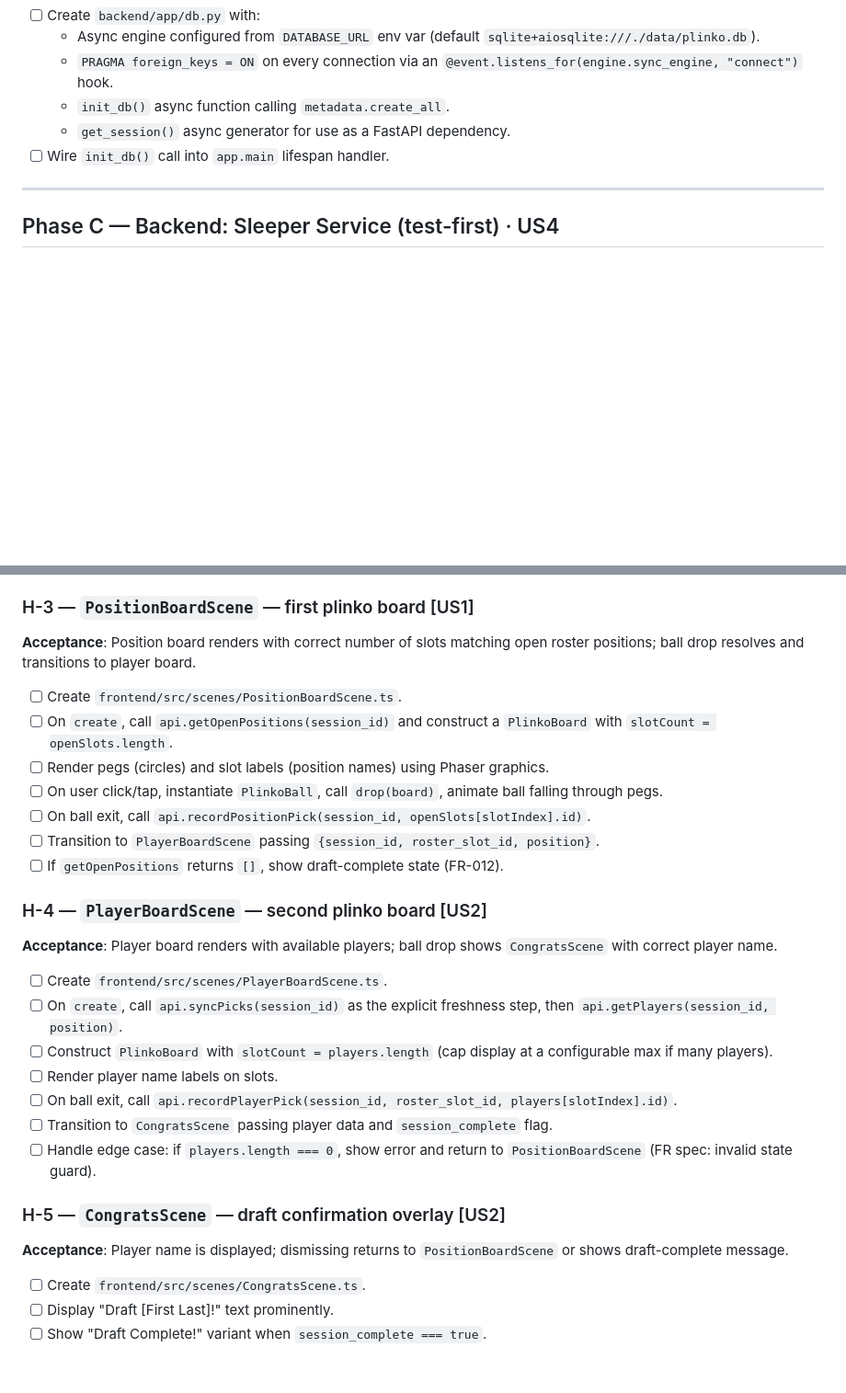
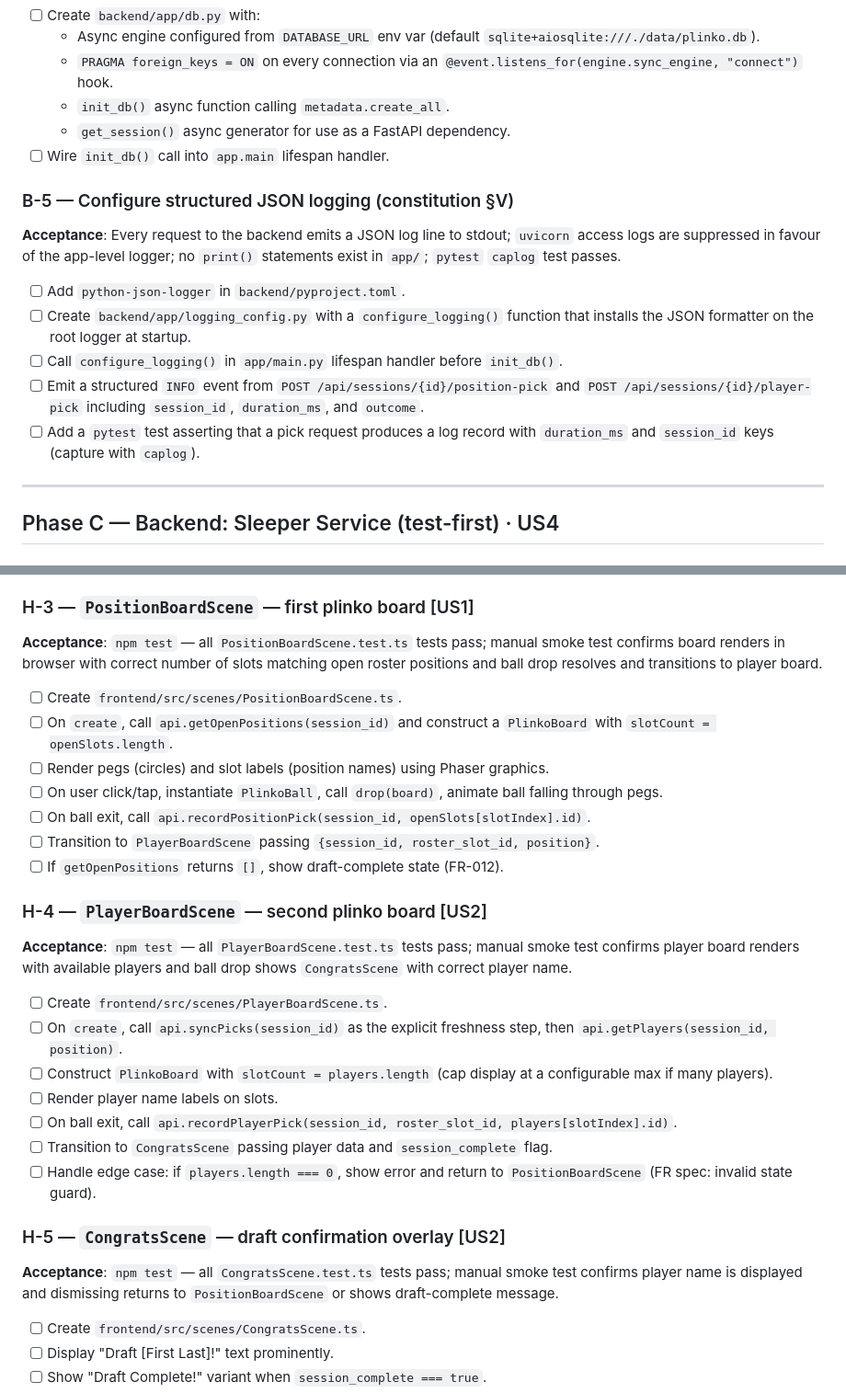
Before and after one commit to ViscousOx/fantasy-football-plinko, a Markdown page: specs/001-plinko-game-help/tasks.md, 2 parts joined by grey strips. Shown at 92% size. Drawn GitHub-style; blank space fills up the shorter version.

```diff
--- a/specs/001-plinko-game-help/tasks.md
+++ b/specs/001-plinko-game-help/tasks.md
@@ -87,6 +88,16 @@ Tasks are organized by technical layer to enforce the test-first dependency orde
   - `init_db()` async function calling `metadata.create_all`.
   - `get_session()` async generator for use as a FastAPI dependency.
 - [ ] Wire `init_db()` call into `app.main` lifespan handler.
+
+### B-5 — Configure structured JSON logging (constitution §V)
+
+**Acceptance**: Every request to the backend emits a JSON log line to stdout; `uvicorn` access logs are suppressed in favour of the app-level logger; no `print()` statements exist in `app/`; `pytest` `caplog` test passes.
+
+- [ ] Add `python-json-logger` in `backend/pyproject.toml`.
+- [ ] Create `backend/app/logging_config.py` with a `configure_logging()` function that installs the JSON formatter on the root logger at startup.
+- [ ] Call `configure_logging()` in `app/main.py` lifespan handler before `init_db()`.
+- [ ] Emit a structured `INFO` event from `POST /api/sessions/{id}/position-pick` and `POST /api/sessions/{id}/player-pick` including `session_id`, `duration_ms`, and `outcome`.
+- [ ] Add a `pytest` test asserting that a pick request produces a log record with `duration_ms` and `session_id` keys (capture with `caplog`).
 
 ---
 
@@ -338,7 +384,7 @@ Tasks are organized by technical layer to enforce the test-first dependency orde
 
 ### H-3 — `PositionBoardScene` — first plinko board [US1]
 
-**Acceptance**: Position board renders with correct number of slots matching open roster positions; ball drop resolves and transitions to player board.
+**Acceptance**: `npm test` — all `PositionBoardScene.test.ts` tests pass; manual smoke test confirms board renders in browser with correct number of slots matching open roster positions and ball drop resolves and transitions to player board.
 
 - [ ] Create `frontend/src/scenes/PositionBoardScene.ts`.
 - [ ] On `create`, call `api.getOpenPositions(session_id)` and construct a `PlinkoBoard` with `slotCount = openSlots.length`.
@@ -350,7 +396,7 @@ Tasks are organized by technical layer to enforce the test-first dependency orde
 
 ### H-4 — `PlayerBoardScene` — second plinko board [US2]
 
-**Acceptance**: Player board renders with available players; ball drop shows `CongratsScene` with correct player name.
+**Acceptance**: `npm test` — all `PlayerBoardScene.test.ts` tests pass; manual smoke test confirms player board renders with available players and ball drop shows `CongratsScene` with correct player name.
 
 - [ ] Create `frontend/src/scenes/PlayerBoardScene.ts`.
 - [ ] On `create`, call `api.syncPicks(session_id)` as the explicit freshness step, then `api.getPlayers(session_id, position)`.
@@ -362,7 +408,7 @@ Tasks are organized by technical layer to enforce the test-first dependency orde
 
 ### H-5 — `CongratsScene` — draft confirmation overlay [US2]
 
-**Acceptance**: Player name is displayed; dismissing returns to `PositionBoardScene` or shows draft-complete message.
+**Acceptance**: `npm test` — all `CongratsScene.test.ts` tests pass; manual smoke test confirms player name is displayed and dismissing returns to `PositionBoardScene` or shows draft-complete message.
 
 - [ ] Create `frontend/src/scenes/CongratsScene.ts`.
 - [ ] Display "Draft [First Last]!" text prominently.
```
Also changed, not shown: other parts of specs/001-plinko-game-help/tasks.md (+37 -1 lines), 1 other file.
